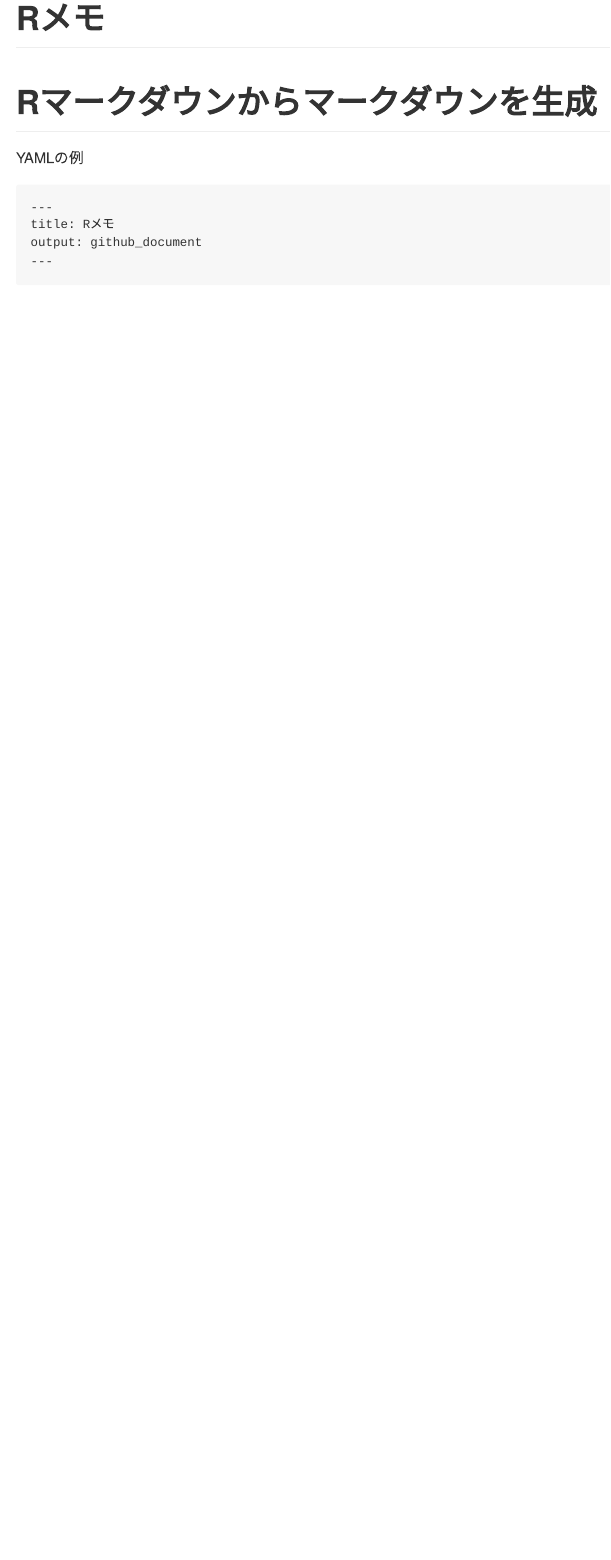
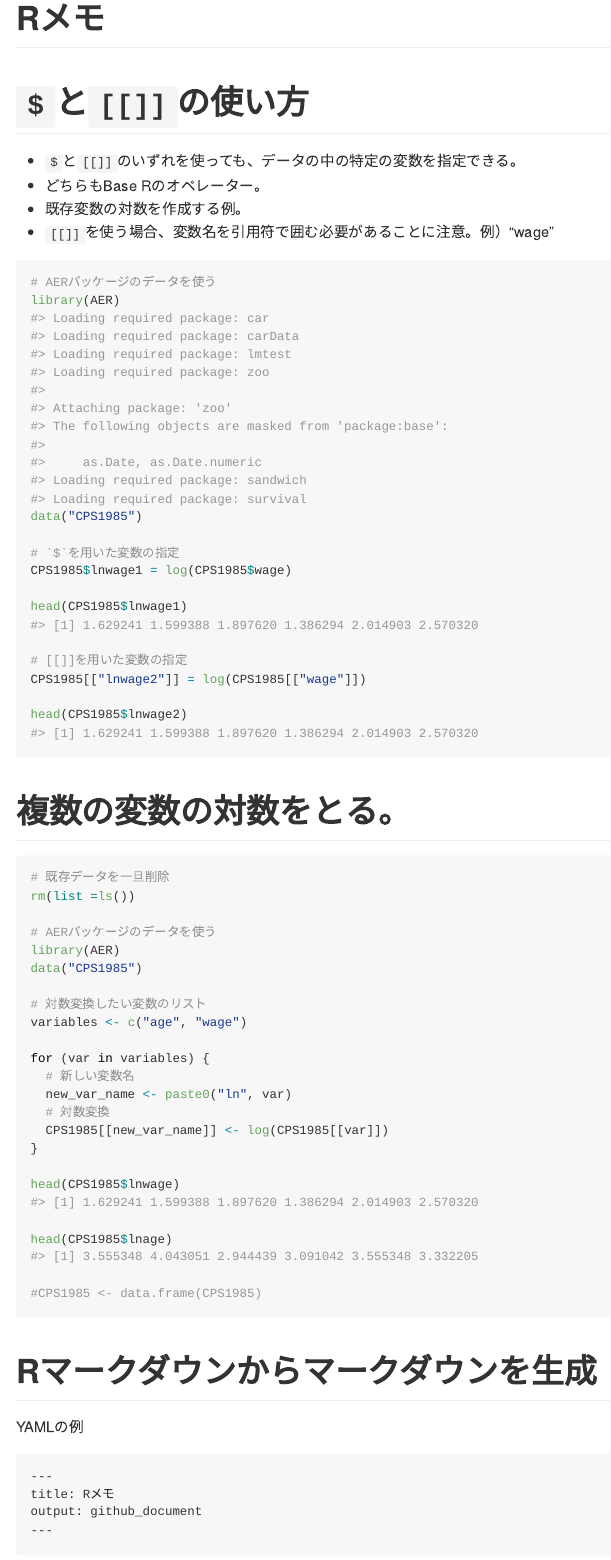
Before and after one commit to ayumu-tanaka/ayumu-tanaka.github.io, an R Markdown document (Notes/Rnotes/README.Rmd): the page in a window 1100 px wide, from its top. Rendered offline with R 4.5, knitr and Pandoc, with nearby package versions; some code elsewhere in the file could not run offline.

Commit message:
[[]]の使い方

````diff
--- a/Notes/Rnotes/README.Rmd
+++ b/Notes/Rnotes/README.Rmd
@@ -13,6 +13,57 @@ knitr::opts_chunk$set(
   out.width = "100%",
   dpi = 300
 )
+```
+
+
+# `$`と`[[]]`の使い方
+
+- `$`と`[[]]`のいずれを使っても、データの中の特定の変数を指定できる。
+- どちらもBase Rのオペレーター。
+- 既存変数の対数を作成する例。
+- `[[]]`を使う場合、変数名を引用符で囲む必要があることに注意。例）"wage"
+
+```{r}
+# AERパッケージのデータを使う
+library(AER)
+data("CPS1985")
+
+# `$`を用いた変数の指定
+CPS1985$lnwage1 = log(CPS1985$wage)
+
+head(CPS1985$lnwage1)
+
+# [[]]を用いた変数の指定
+CPS1985[["lnwage2"]] = log(CPS1985[["wage"]])
+
+head(CPS1985$lnwage2)
+```
+
+# 複数の変数の対数をとる。
+
+```{r}
+# 既存データを一旦削除
+rm(list =ls())
+
+# AERパッケージのデータを使う
+library(AER)
+data("CPS1985")
+
+# 対数変換したい変数のリスト
+variables <- c("age", "wage")
+
+for (var in variables) {
+  # 新しい変数名
+  new_var_name <- paste0("ln", var)
+  # 対数変換
+  CPS1985[[new_var_name]] <- log(CPS1985[[var]])
+}
+
+head(CPS1985$lnwage)
+
+head(CPS1985$lnage)
+
+#CPS1985 <- data.frame(CPS1985)
 ```
 
 
````
Also changed, not shown: Notes/Rnotes/README.md, 2 other files.
